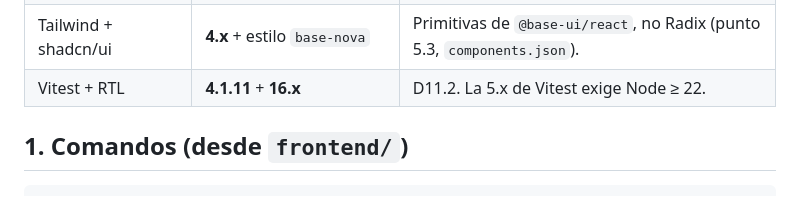
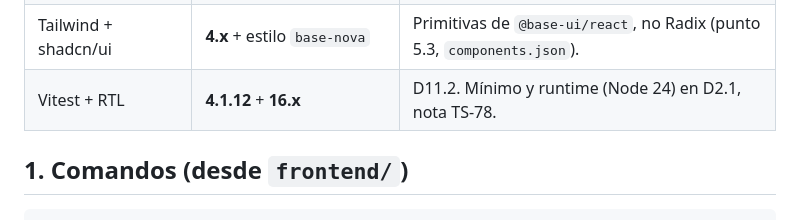
Before and after one commit to Bastian2704/trackstudio-demo, a Markdown page: frontend/CLAUDE.md, the part around the change. Drawn GitHub-style.

Commit message:
docs(frontend): TS-78 update Vitest baseline in layer rules

```diff
--- a/frontend/CLAUDE.md
+++ b/frontend/CLAUDE.md
@@ -19,7 +19,7 @@ El pin real lo da `package-lock.json` (D2.1). Esta tabla resume lo que importa a
 | axios                 | **1.x**                           | Cliente único `api` en `src/lib/api.ts` (punto 5.5).                      |
 | `@auth0/auth0-react`  | **2.x**                           | Token en memoria (D5.1).                                                  |
 | Tailwind + shadcn/ui  | **4.x** + estilo `base-nova`      | Primitivas de `@base-ui/react`, no Radix (punto 5.3, `components.json`).  |
-| Vitest + RTL          | **4.1.11** + **16.x**             | D11.2. La 5.x de Vitest exige Node ≥ 22.                                  |
+| Vitest + RTL          | **4.1.12** + **16.x**             | D11.2. Mínimo y runtime (Node 24) en D2.1, nota TS-78.                    |
 
 ## 1. Comandos (desde `frontend/`)
 
```
